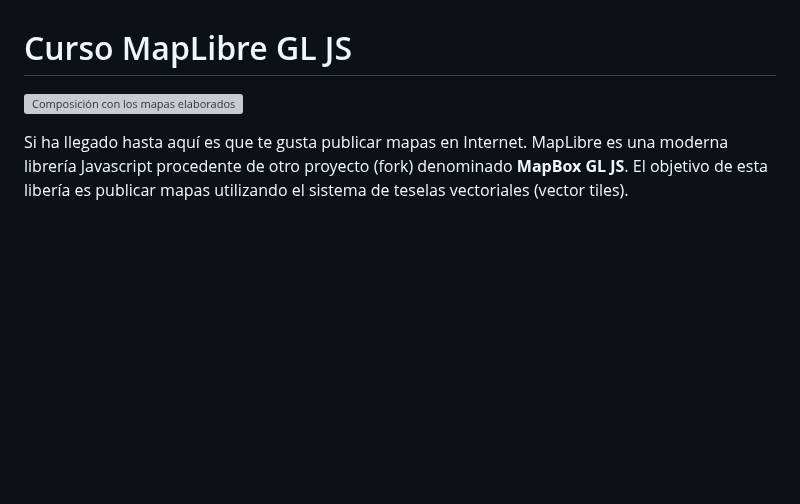
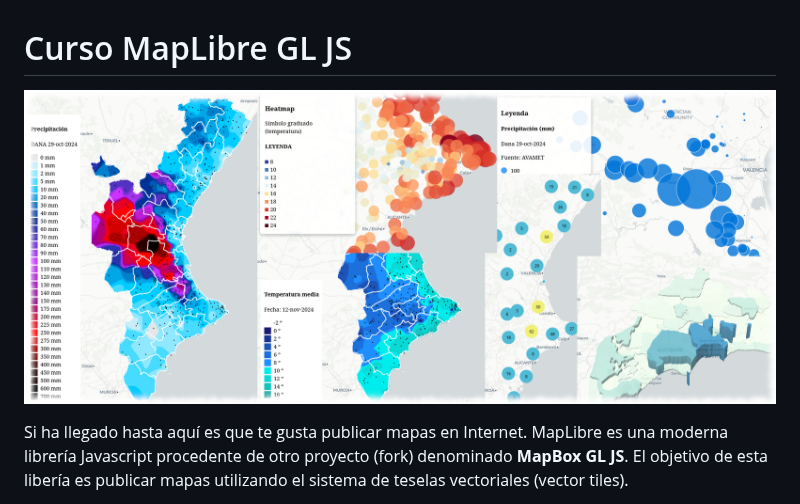
Before and after one commit to josemamira/curso_maplibre, a Markdown page: README.md, the part around the change. GitHub-like rendering; blank space fills up the shorter version; grey boxes are pictures that could not be loaded.

```diff
--- a/README.md
+++ b/README.md
@@ -1,6 +1,6 @@
 # Curso MapLibre GL JS
 
-![Composición con los mapas elaborados](img/composicion.png)
+![Composición con los mapas elaborados](src/img/composicion.png)
 
 
 Si ha llegado hasta aquí es que te gusta publicar mapas en Internet. MapLibre es una moderna librería Javascript procedente de otro proyecto  (fork) denominado **MapBox GL JS**. El objetivo de esta libería es publicar mapas utilizando el sistema de teselas vectoriales (vector tiles).
```
